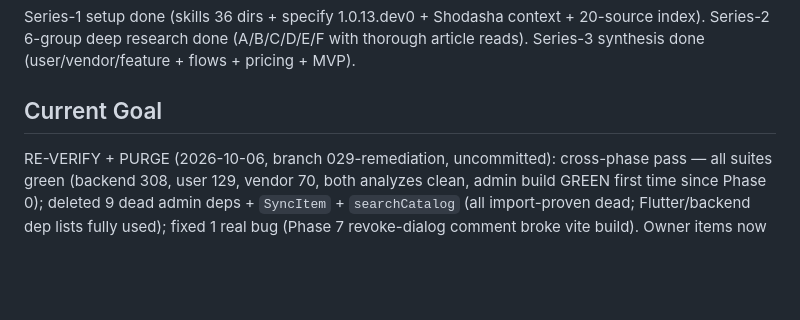
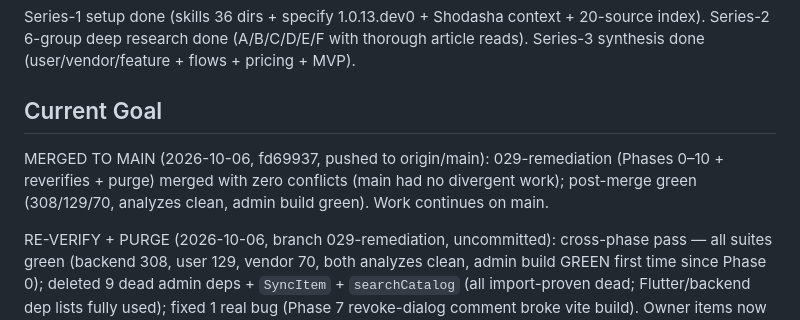
Before and after one commit to aadityathakur452007/water, a Markdown page: context/progress-tracker.md, the part around the change. Drawn GitHub-style; blank space fills up the shorter version.

Commit message:
docs(context): 029-remediation merged to main (fd69937) and pushed; work continues on main

```diff
--- a/context/progress-tracker.md
+++ b/context/progress-tracker.md
@@ -9,6 +9,8 @@ Update this file after every meaningful implementation change.
 Series-1 setup done (skills 36 dirs + specify 1.0.13.dev0 + Shodasha context + 20-source index). Series-2 6-group deep research done (A/B/C/D/E/F with thorough article reads). Series-3 synthesis done (user/vendor/feature + flows + pricing + MVP).
 
 ## Current Goal
+
+MERGED TO MAIN (2026-10-06, fd69937, pushed to origin/main): 029-remediation (Phases 0–10 + reverifies + purge) merged with zero conflicts (main had no divergent work); post-merge green (308/129/70, analyzes clean, admin build green). Work continues on main.
 
 RE-VERIFY + PURGE (2026-10-06, branch 029-remediation, uncommitted): cross-phase pass — all suites green (backend 308, user 129, vendor 70, both analyzes clean, admin build GREEN first time since Phase 0); deleted 9 dead admin deps + `SyncItem` + `searchCatalog` (all import-proven dead; Flutter/backend dep lists fully used); fixed 1 real bug (Phase 7 revoke-dialog comment broke vite build). Owner items now device/prod-only.
 
```
